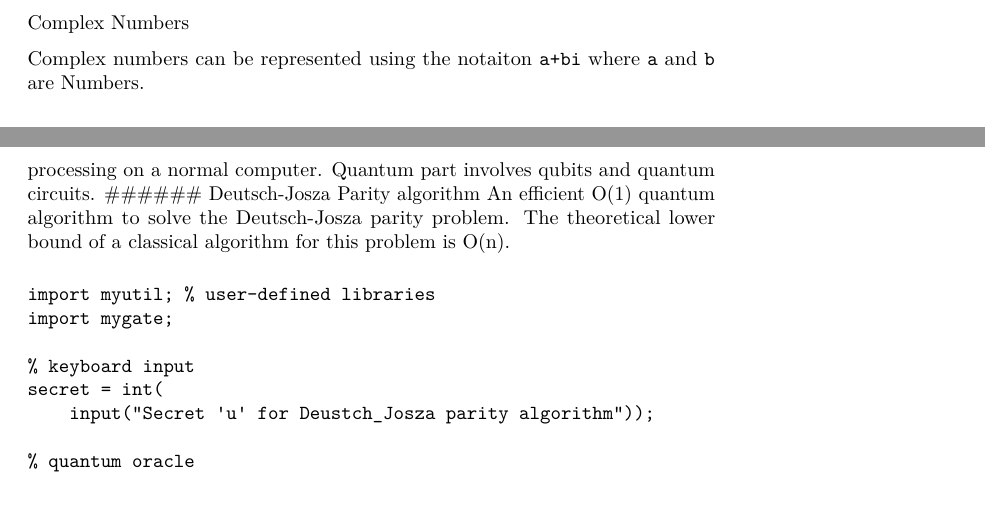
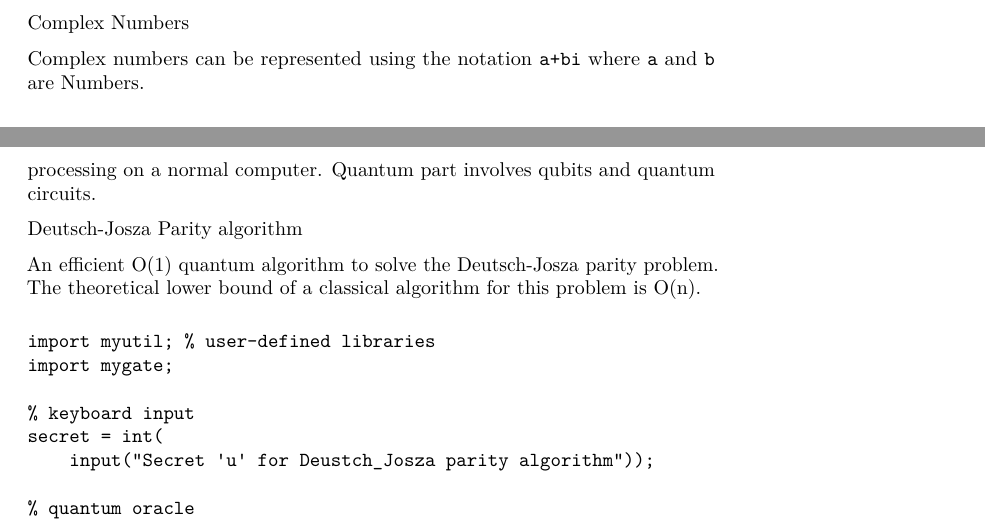
Before and after one commit to quarklang/QUARK, a LaTeX document (docs/proposal.tex): two parts of pages 3 and 9 of 10, joined at a grey line, cut so that both start at the same text, the shorter picture padded with empty space. Compiled offline with pdfLaTeX.

Commit message:
update tex file

```diff
--- a/docs/proposal.tex
+++ b/docs/proposal.tex
@@ -168,7 +168,7 @@ pi + 1$7; % returns 23/7
 
 Complex Numbers
 
-Complex numbers can be represented using the notaiton \texttt{a+bi}
+Complex numbers can be represented using the notation \texttt{a+bi}
 where \texttt{a} and \texttt{b} are Numbers.
 
 \begin{verbatim}
@@ -499,9 +499,12 @@ algorithms}\label{sample-quantum-algorithms}
 Almost all quantum algorithms consist of a classical part and a quantum
 part. Classical part typically involves pre- or post-processing on a
 normal computer. Quantum part involves qubits and quantum circuits.
-\#\#\#\#\#\# Deutsch-Josza Parity algorithm An efficient O(1) quantum
-algorithm to solve the Deutsch-Josza parity problem. The theoretical
-lower bound of a classical algorithm for this problem is O(n).
+
+Deutsch-Josza Parity algorithm
+
+An efficient O(1) quantum algorithm to solve the Deutsch-Josza parity
+problem. The theoretical lower bound of a classical algorithm for this
+problem is O(n).
 
 \begin{verbatim}
 import myutil; % user-defined libraries
```
